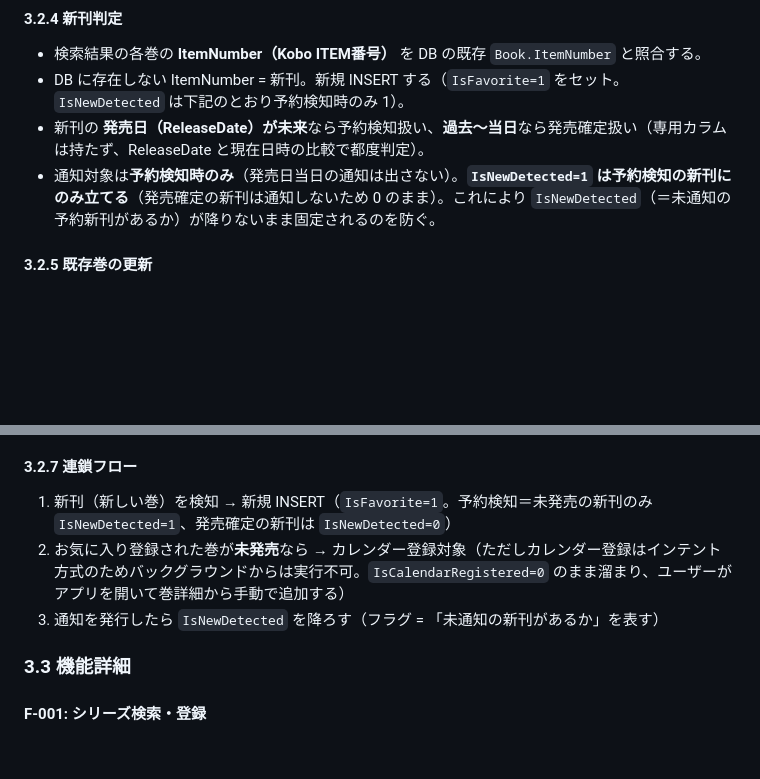
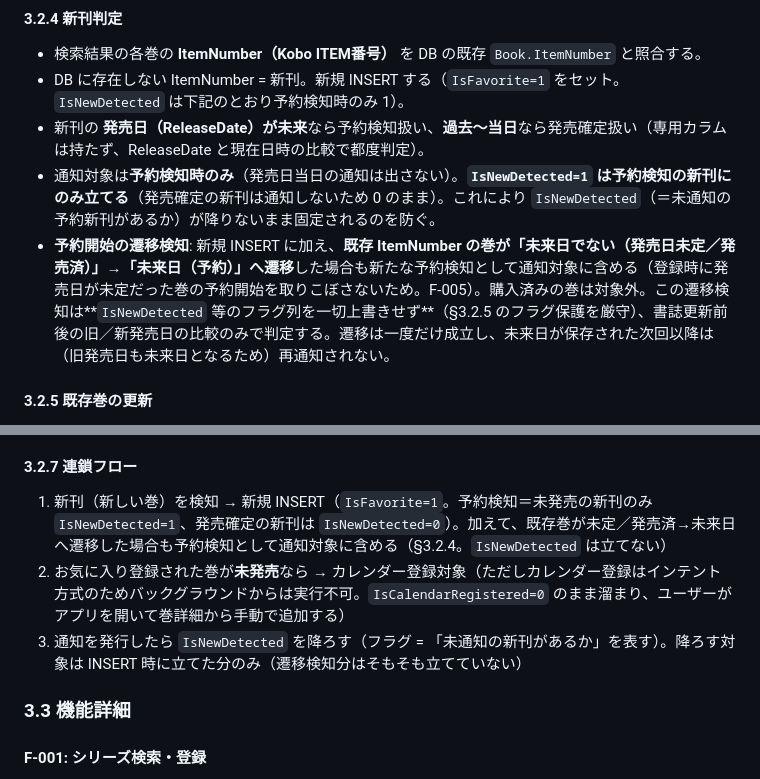
Before and after one commit to twinbird827/TBird.Library, a Markdown page: _Apps/新刊チェッカー_要件定義書.md, 2 parts joined by grey strips. GitHub-like rendering; blank space fills up the shorter version.

Commit message:
docs: 要件定義書に予約検知の遷移ケースを反映（#5）
新刊チェッカー要件定義書 §3.2.4 / §3.2.7 に、既存巻が
「未定/発売済→未来日」へ遷移した場合も予約検知として通知対象に
含めることを明記（F-005 取りこぼし対策）。実装(PR #156)と整合。
IsNewDetected 等のフラグ列を上書きしない保護ルール(§3.2.5)は維持。

```diff
--- a/_Apps/新刊チェッカー_要件定義書.md
+++ b/_Apps/新刊チェッカー_要件定義書.md
@@ -148,6 +148,7 @@ NewReleaseChecker/
 - DB に存在しない ItemNumber = 新刊。新規 INSERT する（`IsFavorite=1` をセット。`IsNewDetected` は下記のとおり予約検知時のみ 1）。
 - 新刊の **発売日（ReleaseDate）が未来**なら予約検知扱い、**過去〜当日**なら発売確定扱い（専用カラムは持たず、ReleaseDate と現在日時の比較で都度判定）。
 - 通知対象は**予約検知時のみ**（発売日当日の通知は出さない）。**`IsNewDetected=1` は予約検知の新刊にのみ立てる**（発売確定の新刊は通知しないため 0 のまま）。これにより `IsNewDetected`（＝未通知の予約新刊があるか）が降りないまま固定されるのを防ぐ。
+- **予約開始の遷移検知**: 新規 INSERT に加え、**既存 ItemNumber の巻が「未来日でない（発売日未定／発売済）」→「未来日（予約）」へ遷移**した場合も新たな予約検知として通知対象に含める（登録時に発売日が未定だった巻の予約開始を取りこぼさないため。F-005）。購入済みの巻は対象外。この遷移検知は**`IsNewDetected` 等のフラグ列を一切上書きせず**（§3.2.5 のフラグ保護を厳守）、書誌更新前後の旧／新発売日の比較のみで判定する。遷移は一度だけ成立し、未来日が保存された次回以降は（旧発売日も未来日となるため）再通知されない。
 
 #### 3.2.5 既存巻の更新
 - 既存 ItemNumber の巻は、毎回チェック時に書誌情報（Title, Author, Publisher, ReleaseDate, ImageUrl, ItemUrl, Caption, Isbn）を最新値で上書き更新する。
@@ -158,9 +159,9 @@ NewReleaseChecker/
 - 「検索 → 差分判定 → INSERT → お気に入り自動登録 → 通知」の一連を**共通サービス**として実装し、自動（WorkManager）・手動（更新ボタン）の両方から呼ぶ。手動チェックもバックグラウンドで実行され、検知時には通知を出す（実行中の画面状態に依存しないため）。
 
 #### 3.2.7 連鎖フロー
-1. 新刊（新しい巻）を検知 → 新規 INSERT（`IsFavorite=1`。予約検知＝未発売の新刊のみ `IsNewDetected=1`、発売確定の新刊は `IsNewDetected=0`）
+1. 新刊（新しい巻）を検知 → 新規 INSERT（`IsFavorite=1`。予約検知＝未発売の新刊のみ `IsNewDetected=1`、発売確定の新刊は `IsNewDetected=0`）。加えて、既存巻が未定／発売済→未来日へ遷移した場合も予約検知として通知対象に含める（§3.2.4。`IsNewDetected` は立てない）
 2. お気に入り登録された巻が**未発売**なら → カレンダー登録対象（ただしカレンダー登録はインテント方式のためバックグラウンドからは実行不可。`IsCalendarRegistered=0` のまま溜まり、ユーザーがアプリを開いて巻詳細から手動で追加する）
-3. 通知を発行したら `IsNewDetected` を降ろす（フラグ = 「未通知の新刊があるか」を表す）
+3. 通知を発行したら `IsNewDetected` を降ろす（フラグ = 「未通知の新刊があるか」を表す）。降ろす対象は INSERT 時に立てた分のみ（遷移検知分はそもそも立てていない）
 
 ### 3.3 機能詳細
 
```
